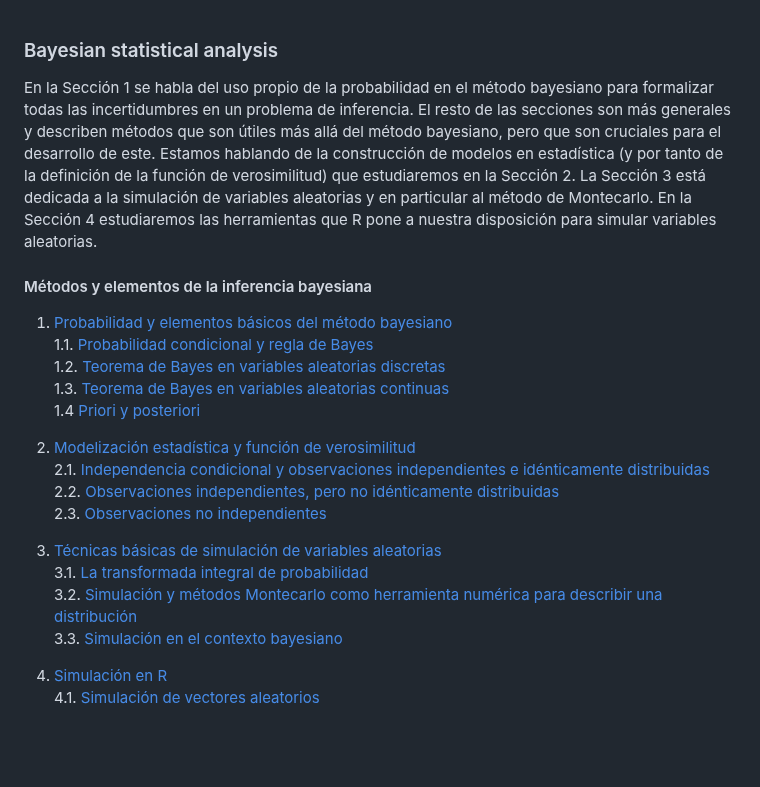
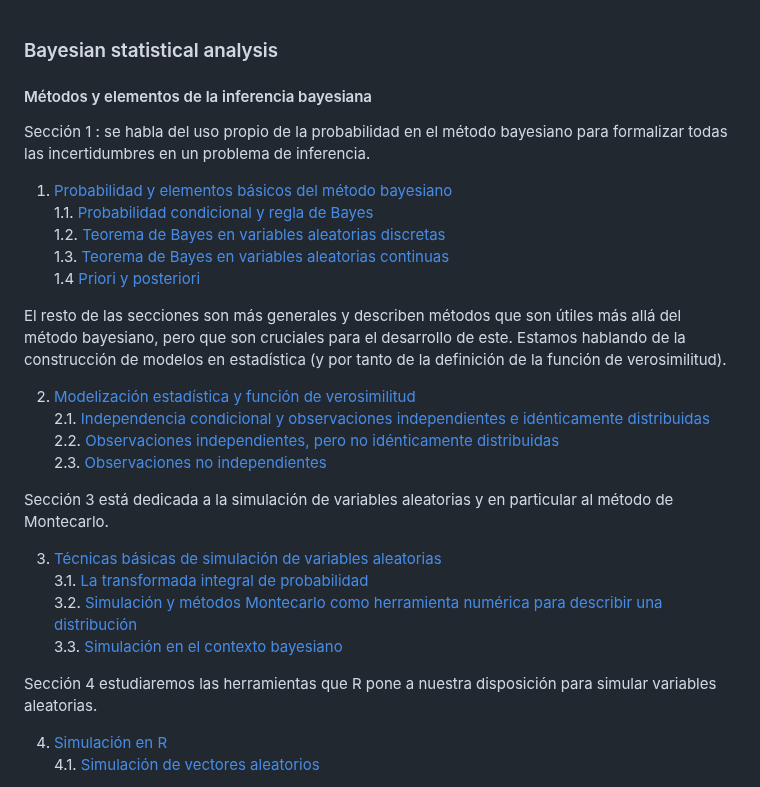
Before and after one commit to alexjust-data/DS_Bayesian_modeling_and_inference, a Markdown page: README.md, the part around one of its changes. GitHub-like rendering; blank space fills up the shorter version.

Commit message:
integral prob

```diff
--- a/README.md
+++ b/README.md
@@ -1,8 +1,8 @@
 ### Bayesian statistical analysis
 
-En la Sección 1 se habla del uso propio de la probabilidad en el método bayesiano para formalizar todas las incertidumbres en un problema de inferencia. El resto de las secciones son más generales y describen métodos que son útiles más allá del método bayesiano, pero que son cruciales para el desarrollo de este. Estamos hablando de la construcción de modelos en estadística (y por tanto de la definición de la función de verosimilitud) que estudiaremos en la Sección 2. La Sección 3 está dedicada a la simulación de variables aleatorias y en particular al método de Montecarlo. En la Sección 4 estudiaremos las herramientas que R pone a nuestra disposición para simular variables aleatorias.
+#### Métodos y elementos de la inferencia bayesiana
 
-#### Métodos y elementos de la inferencia bayesiana
+Sección 1 : se habla del uso propio de la probabilidad en el método bayesiano para formalizar todas las incertidumbres en un problema de inferencia.
 
 1. [Probabilidad y elementos básicos del método bayesiano](01_section_1/00_methods_and_elements/01_Probabilidad_y_elementos_basicos.md)
    1.1. [Probabilidad condicional y regla de Bayes](01_section_1/00_methods_and_elements/02_Probabilidad_condicional_y_regla_de_Bayes.md)
@@ -10,15 +10,21 @@ En la Sección 1 se habla del uso propio de la probabilidad en el método bayesi
    1.3. [Teorema de Bayes en variables aleatorias continuas](01_section_1/00_Probability_and_basics_elements/04_Bayes_variables_continuas.md)
    1.4 [Priori y posteriori](01_section_1/00_Probability_and_basics_elements/05_priori_posteriori.md)
 
-1. [Modelización estadística y función de verosimilitud](01_section_1/01_Statistical_modeling_likelihood_function/01_Statical_modeling_likehood_function.md)
+El resto de las secciones son más generales y describen métodos que son útiles más allá del método bayesiano, pero que son cruciales para el desarrollo de este. Estamos hablando de la construcción de modelos en estadística (y por tanto de la definición de la función de verosimilitud).
+
+2. [Modelización estadística y función de verosimilitud](01_section_1/01_Statistical_modeling_likelihood_function/01_Statical_modeling_likehood_function.md)
    2.1. [Independencia condicional y observaciones independientes e idénticamente distribuidas](01_section_1/01_Statistical_modeling_likelihood_function/02_Conditional_Independence_and_Independent_Identically_Distributed_Observations.md)
    2.2. [Observaciones independientes, pero no idénticamente distribuidas](01_section_1/01_Statistical_modeling_likelihood_function/03_Independent_Observations_not_Identically_distributed.md)
    2.3. [Observaciones no independientes](01_section_1/01_Statistical_modeling_likelihood_function/04_Non_Independent_Observations.md)
 
-1. [Técnicas básicas de simulación de variables aleatorias](01_section_1/02_random_variable_simulation_techniques/01_random_variable_simulation_techniques.md)
+Sección 3 está dedicada a la simulación de variables aleatorias y en particular al método de Montecarlo.
+
+3. [Técnicas básicas de simulación de variables aleatorias](01_section_1/02_random_variable_simulation_techniques/01_random_variable_simulation_techniques.md)
    3.1. [La transformada integral de probabilidad](01_section_1/02_random_variable_simulation_techniques/02_integral_probability_transform.md)
    3.2. [Simulación y métodos Montecarlo como herramienta numérica para describir una distribución](01_section_1/02_random_variable_simulation_techniques/03_simulation_and_monte_carlo_methods.md)
    3.3. [Simulación en el contexto bayesiano](01_section_1/02_random_variable_simulation_techniques/04_Simulation_in_the_Bayesian_context.md)
 
-1. [Simulación en R](01_section_1/03_Simulation_in_R/01_Simulation_in_R.md)
+Sección 4 estudiaremos las herramientas que R pone a nuestra disposición para simular variables aleatorias.
+
+4. [Simulación en R](01_section_1/03_Simulation_in_R/01_Simulation_in_R.md)
    4.1. [Simulación de vectores aleatorios](01_section_1/03_Simulation_in_R/02_Random_Vector_Simulation.md)
```
Also changed, not shown: other parts of README.md (+3 -3 lines).
